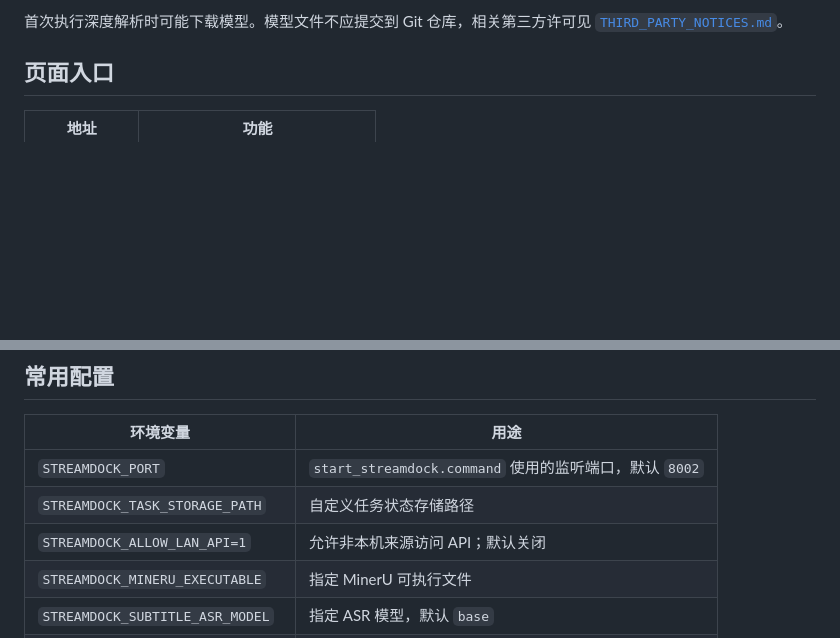
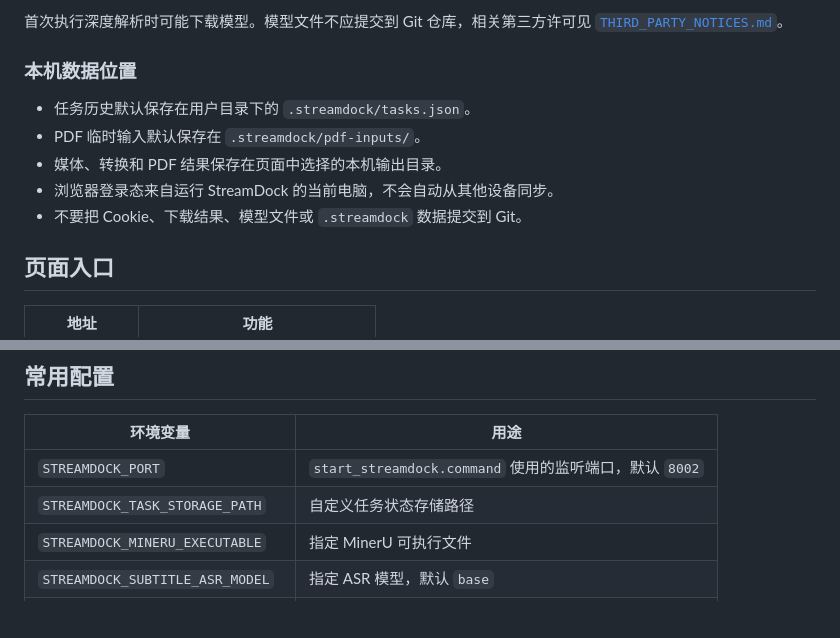
Before and after one commit to lkxdsb/stream-dock, a Markdown page: README.md, 2 parts joined by grey strips. GitHub-like rendering; blank space fills up the shorter version.

```diff
--- a/README.md
+++ b/README.md
@@ -113,4 +247,12 @@ bash scripts/setup_mineru_env.sh
 首次执行深度解析时可能下载模型。模型文件不应提交到 Git 仓库，相关第三方许可见 [`THIRD_PARTY_NOTICES.md`](THIRD_PARTY_NOTICES.md)。
+
+### 本机数据位置
+
+- 任务历史默认保存在用户目录下的 `.streamdock/tasks.json`。
+- PDF 临时输入默认保存在 `.streamdock/pdf-inputs/`。
+- 媒体、转换和 PDF 结果保存在页面中选择的本机输出目录。
+- 浏览器登录态来自运行 StreamDock 的当前电脑，不会自动从其他设备同步。
+- 不要把 Cookie、下载结果、模型文件或 `.streamdock` 数据提交到 Git。
 
 ## 页面入口
 
@@ -133,7 +275,6 @@ bash scripts/setup_mineru_env.sh
 | --- | --- |
 | `STREAMDOCK_PORT` | `start_streamdock.command` 使用的监听端口，默认 `8002` |
 | `STREAMDOCK_TASK_STORAGE_PATH` | 自定义任务状态存储路径 |
-| `STREAMDOCK_ALLOW_LAN_API=1` | 允许非本机来源访问 API；默认关闭 |
 | `STREAMDOCK_MINERU_EXECUTABLE` | 指定 MinerU 可执行文件 |
 | `STREAMDOCK_SUBTITLE_ASR_MODEL` | 指定 ASR 模型，默认 `base` |
 | `STREAMDOCK_SUBTITLE_ASR_DEVICE` | 指定 ASR 设备，默认 `cpu` |
```
Also changed, not shown: other parts of README.md (+151 -17 lines).
